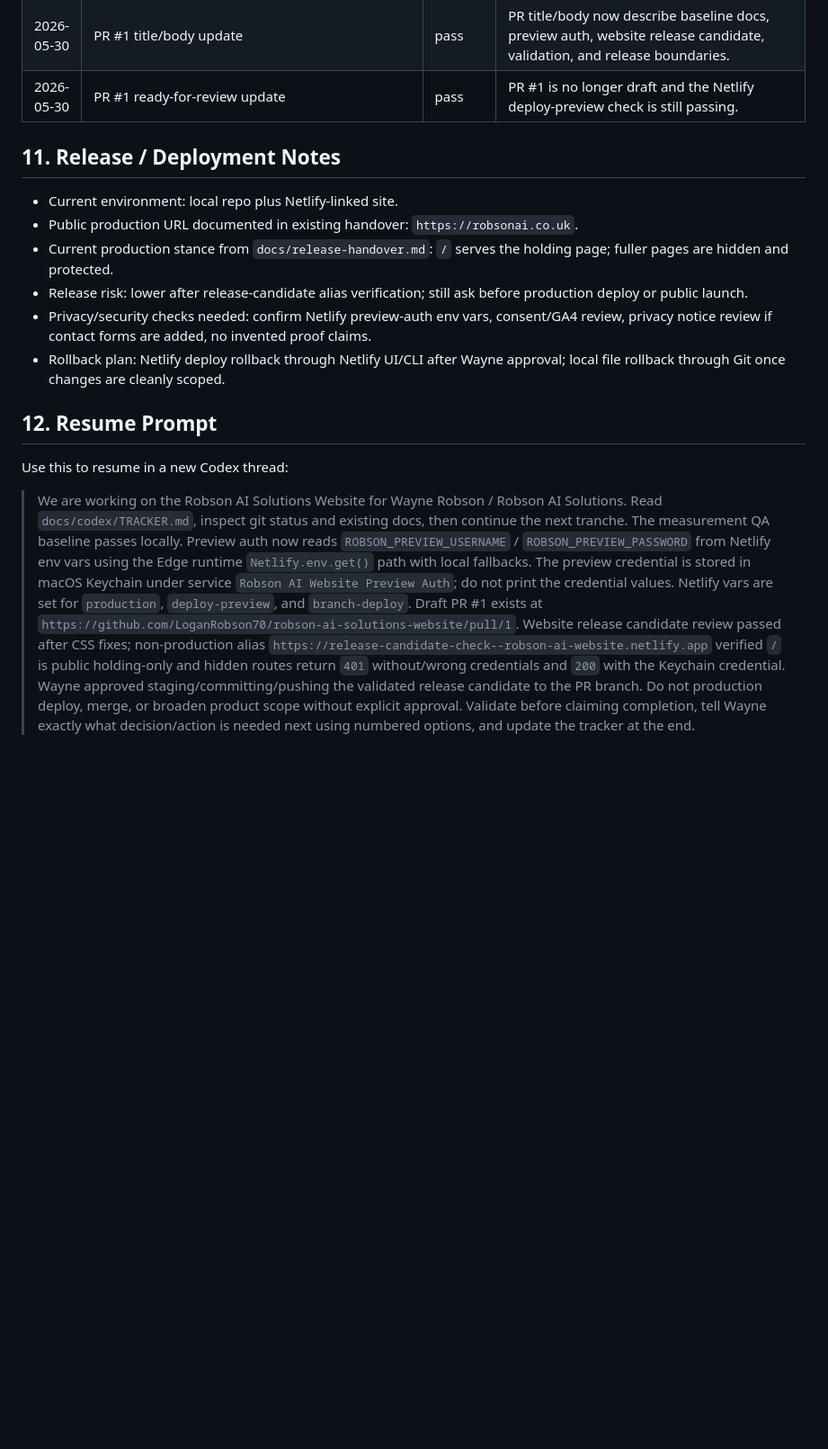
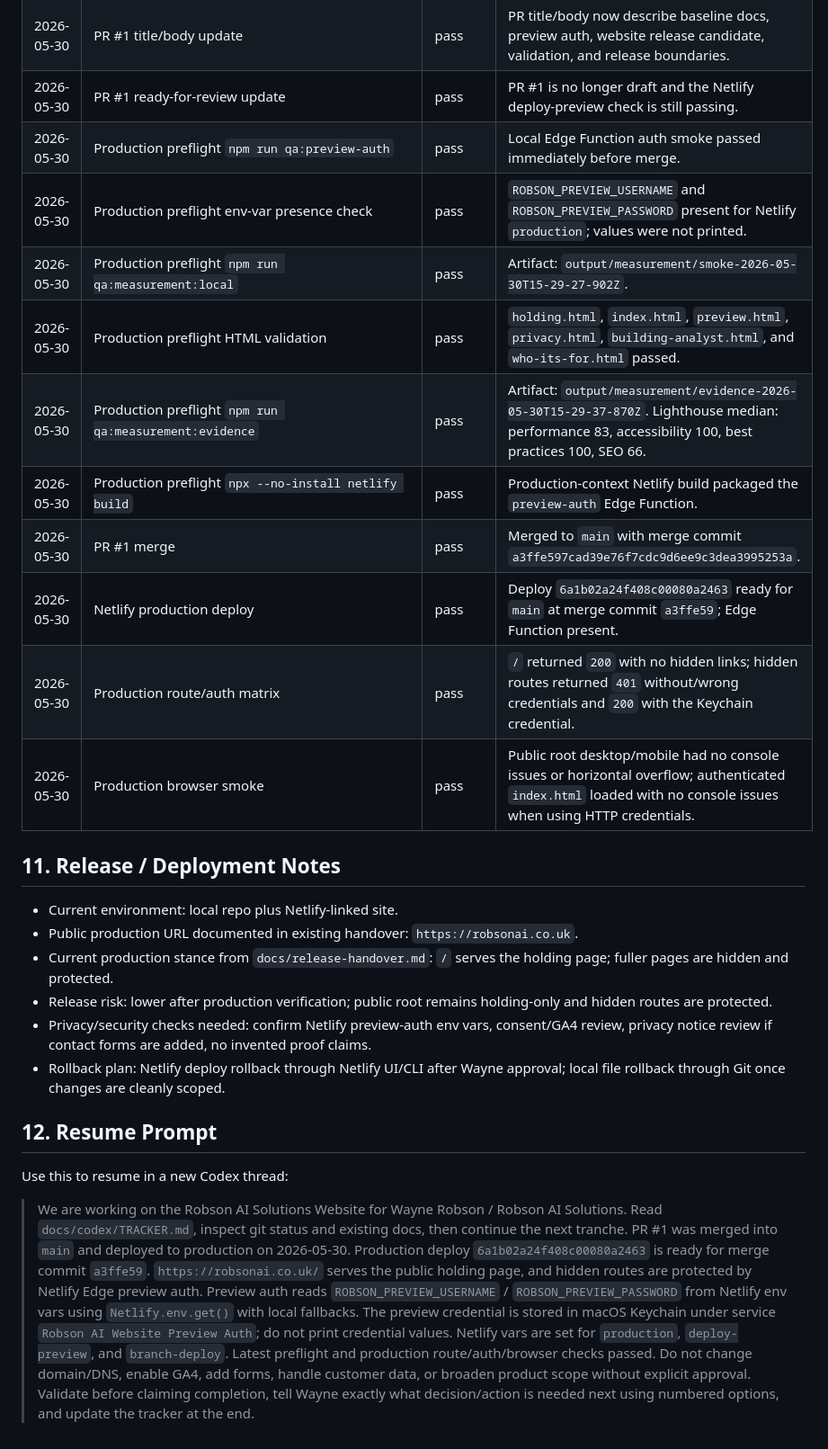
Before and after one commit to LoganRobson70/robson-ai-solutions-website, a Markdown page: docs/codex/TRACKER.md, the part around one of its changes. Shown at 90% size. GitHub-like rendering; blank space fills up the shorter version.

```diff
--- a/docs/codex/TRACKER.md
+++ b/docs/codex/TRACKER.md
@@ -203,13 +208,23 @@ Detailed recommendations live in `docs/codex/CAPABILITY_AUDIT.md`.
 | 2026-05-30 | PR #1 metadata/diff/check review | pass | PR has 42 changed files, 6 commits before tracker closeout, and a passing Netlify deploy-preview check. |
 | 2026-05-30 | PR #1 title/body update | pass | PR title/body now describe baseline docs, preview auth, website release candidate, validation, and release boundaries. |
 | 2026-05-30 | PR #1 ready-for-review update | pass | PR #1 is no longer draft and the Netlify deploy-preview check is still passing. |
+| 2026-05-30 | Production preflight `npm run qa:preview-auth` | pass | Local Edge Function auth smoke passed immediately before merge. |
+| 2026-05-30 | Production preflight env-var presence check | pass | `ROBSON_PREVIEW_USERNAME` and `ROBSON_PREVIEW_PASSWORD` present for Netlify `production`; values were not printed. |
+| 2026-05-30 | Production preflight `npm run qa:measurement:local` | pass | Artifact: `output/measurement/smoke-2026-05-30T15-29-27-902Z`. |
+| 2026-05-30 | Production preflight HTML validation | pass | `holding.html`, `index.html`, `preview.html`, `privacy.html`, `building-analyst.html`, and `who-its-for.html` passed. |
+| 2026-05-30 | Production preflight `npm run qa:measurement:evidence` | pass | Artifact: `output/measurement/evidence-2026-05-30T15-29-37-870Z`. Lighthouse median: performance 83, accessibility 100, best practices 100, SEO 66. |
+| 2026-05-30 | Production preflight `npx --no-install netlify build` | pass | Production-context Netlify build packaged the `preview-auth` Edge Function. |
+| 2026-05-30 | PR #1 merge | pass | Merged to `main` with merge commit `a3ffe597cad39e76f7cdc9d6ee9c3dea3995253a`. |
+| 2026-05-30 | Netlify production deploy | pass | Deploy `6a1b02a24f408c00080a2463` ready for `main` at merge commit `a3ffe59`; Edge Function present. |
+| 2026-05-30 | Production route/auth matrix | pass | `/` returned `200` with no hidden links; hidden routes returned `401` without/wrong credentials and `200` with the Keychain credential. |
+| 2026-05-30 | Production browser smoke | pass | Public root desktop/mobile had no console issues or horizontal overflow; authenticated `index.html` loaded with no console issues when using HTTP credentials. |
 
 ## 11. Release / Deployment Notes
 
 - Current environment: local repo plus Netlify-linked site.
 - Public production URL documented in existing handover: `https://robsonai.co.uk`.
 - Current production stance from `docs/release-handover.md`: `/` serves the holding page; fuller pages are hidden and protected.
-- Release risk: lower after release-candidate alias verification; still ask before production deploy or public launch.
+- Release risk: lower after production verification; public root remains holding-only and hidden routes are protected.
 - Privacy/security checks needed: confirm Netlify preview-auth env vars, consent/GA4 review, privacy notice review if contact forms are added, no invented proof claims.
 - Rollback plan: Netlify deploy rollback through Netlify UI/CLI after Wayne approval; local file rollback through Git once changes are cleanly scoped.
 
@@ -217,4 +232,4 @@ Detailed recommendations live in `docs/codex/CAPABILITY_AUDIT.md`.
 
 Use this to resume in a new Codex thread:
 
-> We are working on the Robson AI Solutions Website for Wayne Robson / Robson AI Solutions. Read `docs/codex/TRACKER.md`, inspect git status and existing docs, then continue the next tranche. The measurement QA baseline passes locally. Preview auth now reads `ROBSON_PREVIEW_USERNAME` / `ROBSON_PREVIEW_PASSWORD` from Netlify env vars using the Edge runtime `Netlify.env.get()` path with local fallbacks. The preview credential is stored in macOS Keychain under service `Robson AI Website Preview Auth`; do not print the credential values. Netlify vars are set for `production`, `deploy-preview`, and `branch-deploy`. Draft PR #1 exists at `https://github.com/LoganRobson70/robson-ai-solutions-website/pull/1`. Website release candidate review passed after CSS fixes; non-production alias `https://release-candidate-check--robson-ai-website.netlify.app` verified `/` is public holding-only and hidden routes return `401` without/wrong credentials and `200` with the Keychain credential. Wayne approved staging/committing/pushing the validated release candidate to the PR branch. Do not production deploy, merge, or broaden product scope without explicit approval. Validate before claiming completion, tell Wayne exactly what decision/action is needed next using numbered options, and update the tracker at the end.
+> We are working on the Robson AI Solutions Website for Wayne Robson / Robson AI Solutions. Read `docs/codex/TRACKER.md`, inspect git status and existing docs, then continue the next tranche. PR #1 was merged into `main` and deployed to production on 2026-05-30. Production deploy `6a1b02a24f408c00080a2463` is ready for merge commit `a3ffe59`. `https://robsonai.co.uk/` serves the public holding page, and hidden routes are protected by Netlify Edge preview auth. Preview auth reads `ROBSON_PREVIEW_USERNAME` / `ROBSON_PREVIEW_PASSWORD` from Netlify env vars using `Netlify.env.get()` with local fallbacks. The preview credential is stored in macOS Keychain under service `Robson AI Website Preview Auth`; do not print credential values. Netlify vars are set for `production`, `deploy-preview`, and `branch-deploy`. Latest preflight and production route/auth/browser checks passed. Do not change domain/DNS, enable GA4, add forms, handle customer data, or broaden product scope without explicit approval. Validate before claiming completion, tell Wayne exactly what decision/action is needed next using numbered options, and update the tracker at the end.
```
Also changed, not shown: other parts of docs/codex/TRACKER.md (+23 -18 lines).
